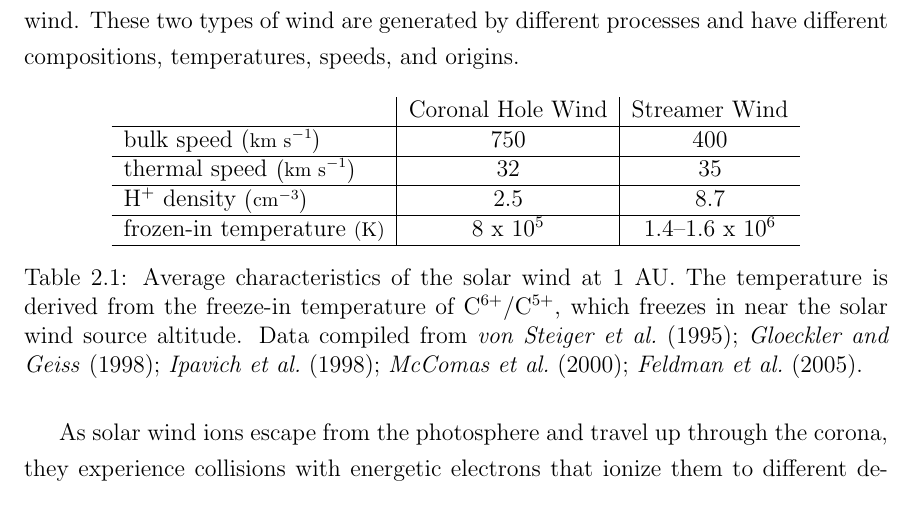
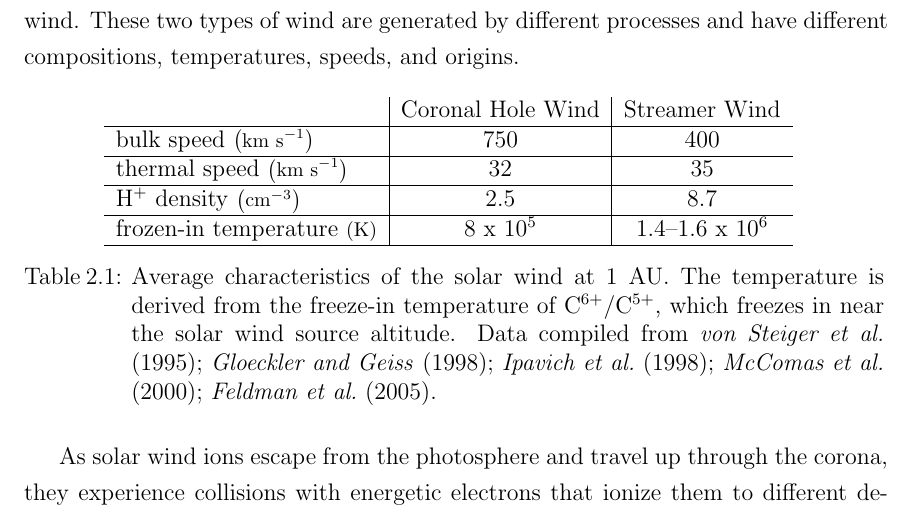
Before and after one commit to Abulila/dissertation, a LaTeX thesis (proposal/thesis.tex): part of page 14 of 21, cut so that both start at the same text. Compiled offline with pdfLaTeX.

Commit message:
apparently rac.sty defines its own caption that manages the list of figures and captions so subcaption interferes.  Use subfigure until we need subcaption and then figure it out

```diff
--- a/proposal/thesis.tex
+++ b/proposal/thesis.tex
@@ -14,9 +14,9 @@
 \usepackage{rotating}
 \usepackage{color}
 \usepackage{epsfig}
-%\usepackage{subfigure}   % To make subfigures. Read subfigure.pdf on ctan.tug.org
-\usepackage{caption}
-\usepackage{subcaption}
+\usepackage{subfigure}   % To make subfigures. Read subfigure.pdf on ctan.tug.org
+%\usepackage{caption}
+%\usepackage{subcaption}
 \usepackage{verbatim}
 \usepackage{natbib}      % Allows you to use BibTeX
 \usepackage[printonlyused]{acronym} % For the List of Abbreviations. Read acronym.pdf on ctan.tug.org
```
